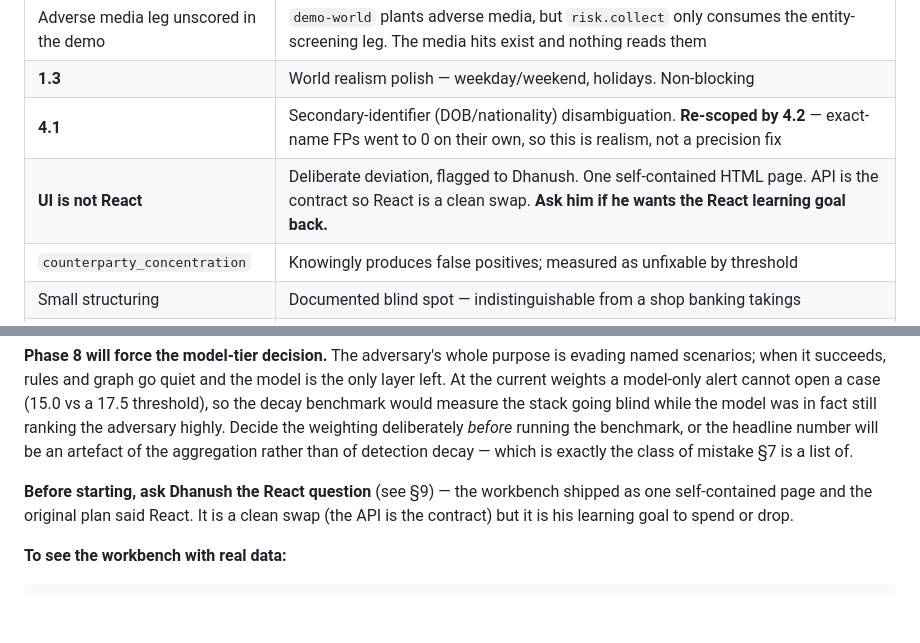
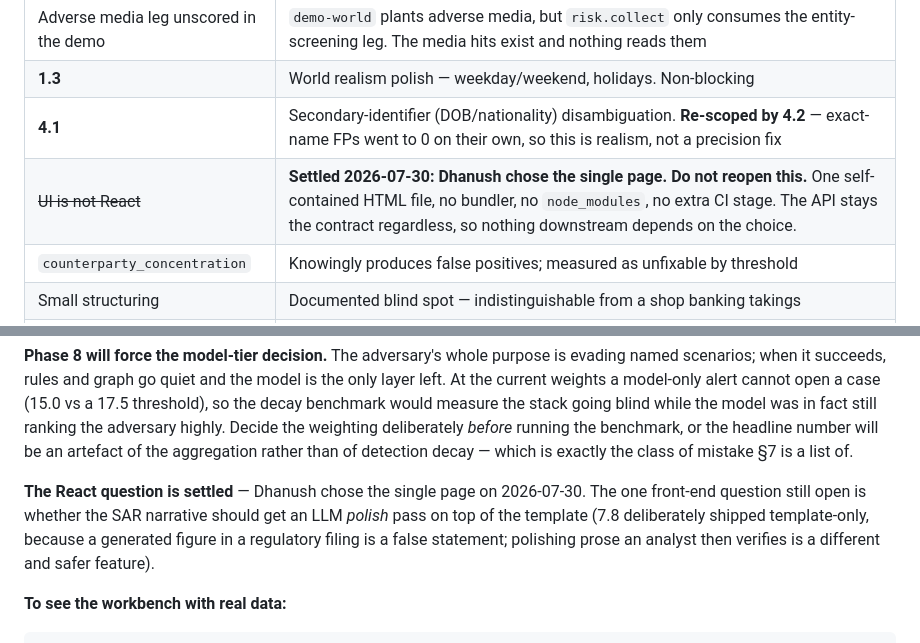
Before and after one commit to Dhanu2626/launderlab, a Markdown page: HANDOFF.md, 2 parts joined by grey strips. Drawn GitHub-style; blank space fills up the shorter version.

Commit message:
Close the React question: single page is the final design
Open since 7.4 and flagged in HANDOFF as a decision to put to Dhanush
rather than make silently. He chose the single self-contained page on
2026-07-30. Recorded so no future session reopens it.

The API was always the contract, so nothing downstream ever depended on
the answer - which is why shipping the page first was safe.

Co-Authored-By: Claude Opus 5 <noreply@anthropic.com>

````diff
--- a/HANDOFF.md
+++ b/HANDOFF.md
@@ -342,7 +342,7 @@ where that model is weak, and only ground-truth-by-crime-type reveals it.
 | Adverse media leg unscored in the demo | `demo-world` plants adverse media, but `risk.collect` only consumes the entity-screening leg. The media hits exist and nothing reads them |
 | **1.3** | World realism polish — weekday/weekend, holidays. Non-blocking |
 | **4.1** | Secondary-identifier (DOB/nationality) disambiguation. **Re-scoped by 4.2** — exact-name FPs went to 0 on their own, so this is realism, not a precision fix |
-| **UI is not React** | Deliberate deviation, flagged to Dhanush. One self-contained HTML page. API is the contract so React is a clean swap. **Ask him if he wants the React learning goal back.** |
+| ~~UI is not React~~ | **Settled 2026-07-30: Dhanush chose the single page. Do not reopen this.** One self-contained HTML file, no bundler, no `node_modules`, no extra CI stage. The API stays the contract regardless, so nothing downstream depends on the choice. |
 | `counterparty_concentration` | Knowingly produces false positives; measured as unfixable by threshold |
 | Small structuring | Documented blind spot — indistinguishable from a shop banking takings |
 | `dormant_reactivation` recall | 60% (9/15) — injector's gap parameter sometimes lands too close to normal weekly cadence |
@@ -422,9 +422,11 @@ the adversary highly. Decide the weighting deliberately *before* running the ben
 headline number will be an artefact of the aggregation rather than of detection decay — which
 is exactly the class of mistake §7 is a list of.
 
-**Before starting, ask Dhanush the React question** (see §9) — the workbench shipped as one
-self-contained page and the original plan said React. It is a clean swap (the API is the
-contract) but it is his learning goal to spend or drop.
+**The React question is settled** — Dhanush chose the single page on 2026-07-30. The one
+front-end question still open is whether the SAR narrative should get an LLM *polish* pass on
+top of the template (7.8 deliberately shipped template-only, because a generated figure in a
+regulatory filing is a false statement; polishing prose an analyst then verifies is a different
+and safer feature).
 
 **To see the workbench with real data:**
 ```
````
Also changed, not shown: PROJECT.md (+1 -1 lines).
